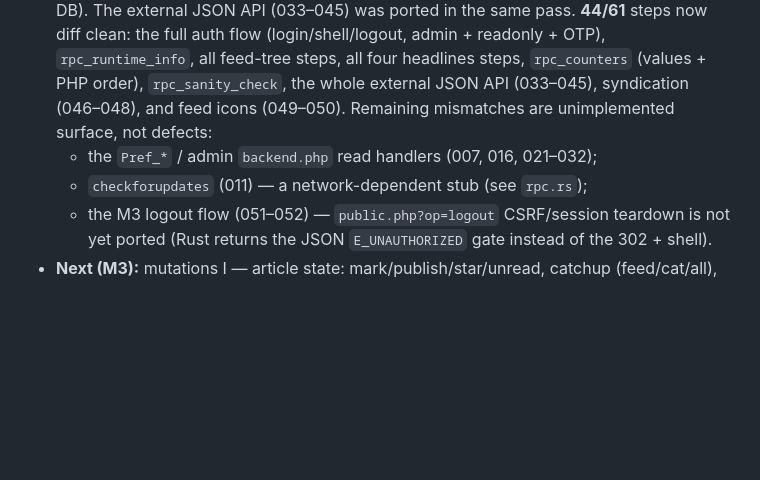
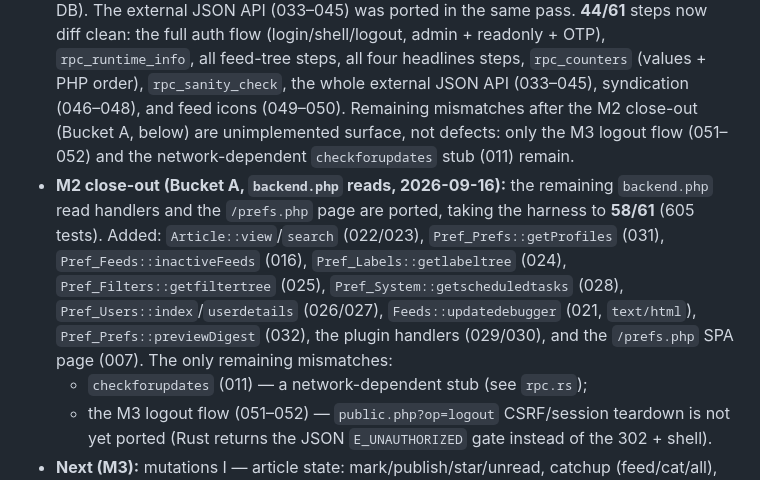
Before and after one commit to slydetector/ttrss-rust, a Markdown page: docs/plan.md, the part around the change. Drawn GitHub-style; blank space fills up the shorter version.

Commit message:
docs: note M2 close-out (Bucket A) completion — 58/61 harness

```diff
--- a/docs/plan.md
+++ b/docs/plan.md
@@ -442,8 +442,18 @@ clean** on the golden dataset. Done so far:
   `rpc_runtime_info`, all feed-tree steps, all four headlines steps, `rpc_counters`
   (values + PHP order), `rpc_sanity_check`, the whole external JSON API (033–045),
   syndication (046–048), and feed icons (049–050).
-  Remaining mismatches are unimplemented surface, not defects:
-  - the `Pref_*` / admin `backend.php` read handlers (007, 016, 021–032);
+  Remaining mismatches after the M2 close-out (Bucket A, below) are unimplemented
+  surface, not defects: only the M3 logout flow (051–052) and the network-dependent
+  `checkforupdates` stub (011) remain.
+- **M2 close-out (Bucket A, `backend.php` reads, 2026-09-16):** the remaining
+  `backend.php` read handlers and the `/prefs.php` page are ported, taking the harness
+  to **58/61** (605 tests). Added: `Article::view`/`search` (022/023),
+  `Pref_Prefs::getProfiles` (031), `Pref_Feeds::inactiveFeeds` (016),
+  `Pref_Labels::getlabeltree` (024), `Pref_Filters::getfiltertree` (025),
+  `Pref_System::getscheduledtasks` (028), `Pref_Users::index`/`userdetails`
+  (026/027), `Feeds::updatedebugger` (021, `text/html`), `Pref_Prefs::previewDigest`
+  (032), the plugin handlers (029/030), and the `/prefs.php` SPA page (007).
+  The only remaining mismatches:
   - `checkforupdates` (011) — a network-dependent stub (see `rpc.rs`);
   - the M3 logout flow (051–052) — `public.php?op=logout` CSRF/session teardown is not
     yet ported (Rust returns the JSON `E_UNAUTHORIZED` gate instead of the 302 + shell).
```
